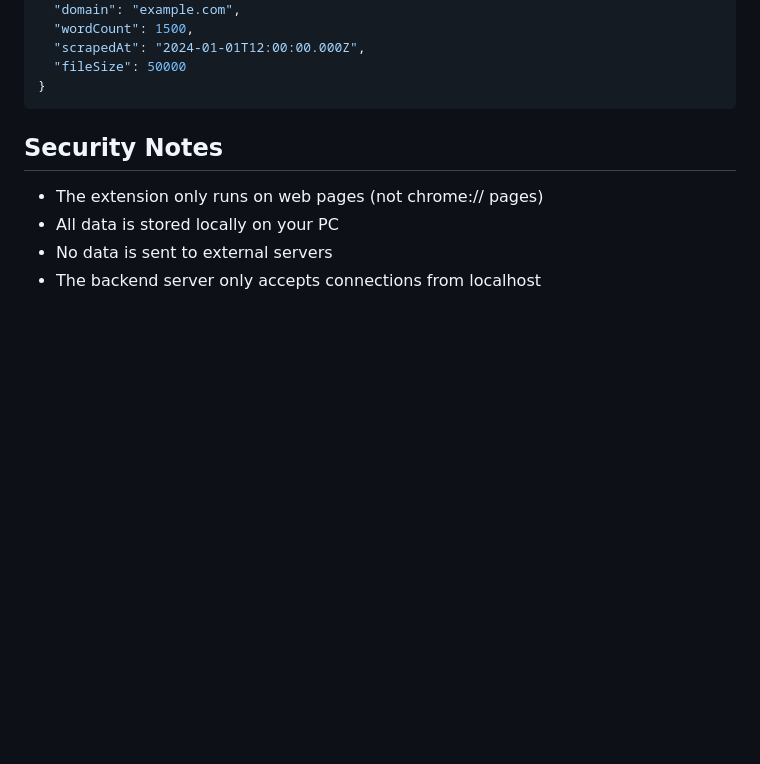
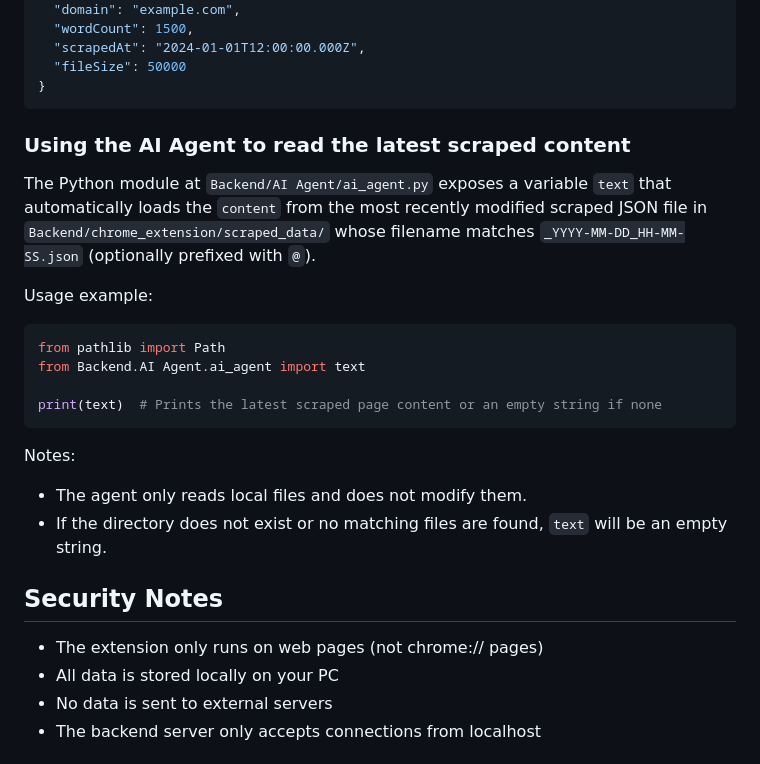
Before and after one commit to Batowlad/Superior-Reading, a Markdown page: README.md, the part around the change. Rendered like a GitHub page; blank space fills up the shorter version.

Commit message:
Added the description of content retrieval from Backend\chrome_extension\scraped_data to a variable in Backend\AI Agent\ai_agent.py

````diff
--- a/README.md
+++ b/README.md
@@ -151,6 +151,22 @@ All scraped content is stored locally in JSON format with the following structur
   "fileSize": 50000
 }
 ```
+### Using the AI Agent to read the latest scraped content
+
+The Python module at `Backend/AI Agent/ai_agent.py` exposes a variable `text` that automatically loads the `content` from the most recently modified scraped JSON file in `Backend/chrome_extension/scraped_data/` whose filename matches `_YYYY-MM-DD_HH-MM-SS.json` (optionally prefixed with `@`).
+
+Usage example:
+
+```python
+from pathlib import Path
+from Backend.AI Agent.ai_agent import text
+
+print(text)  # Prints the latest scraped page content or an empty string if none
+```
+
+Notes:
+- The agent only reads local files and does not modify them.
+- If the directory does not exist or no matching files are found, `text` will be an empty string.
 
 ## Security Notes
 
````
